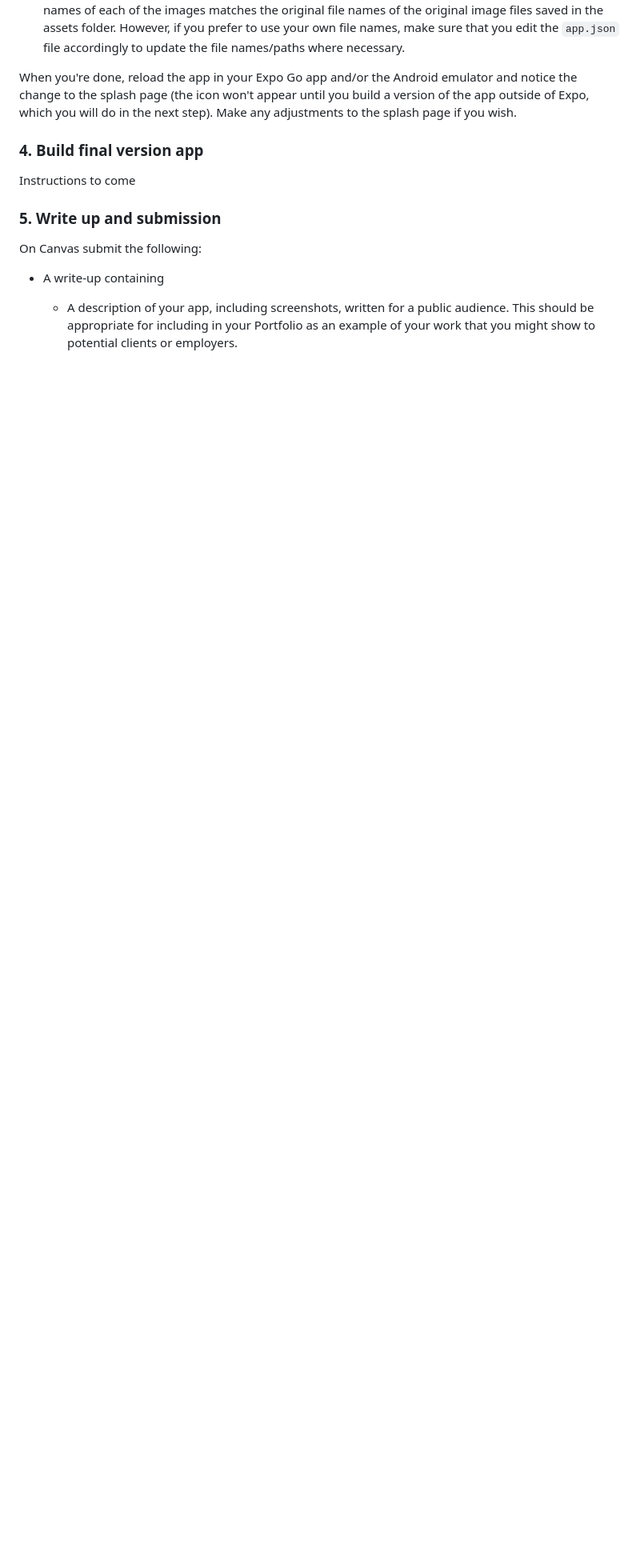
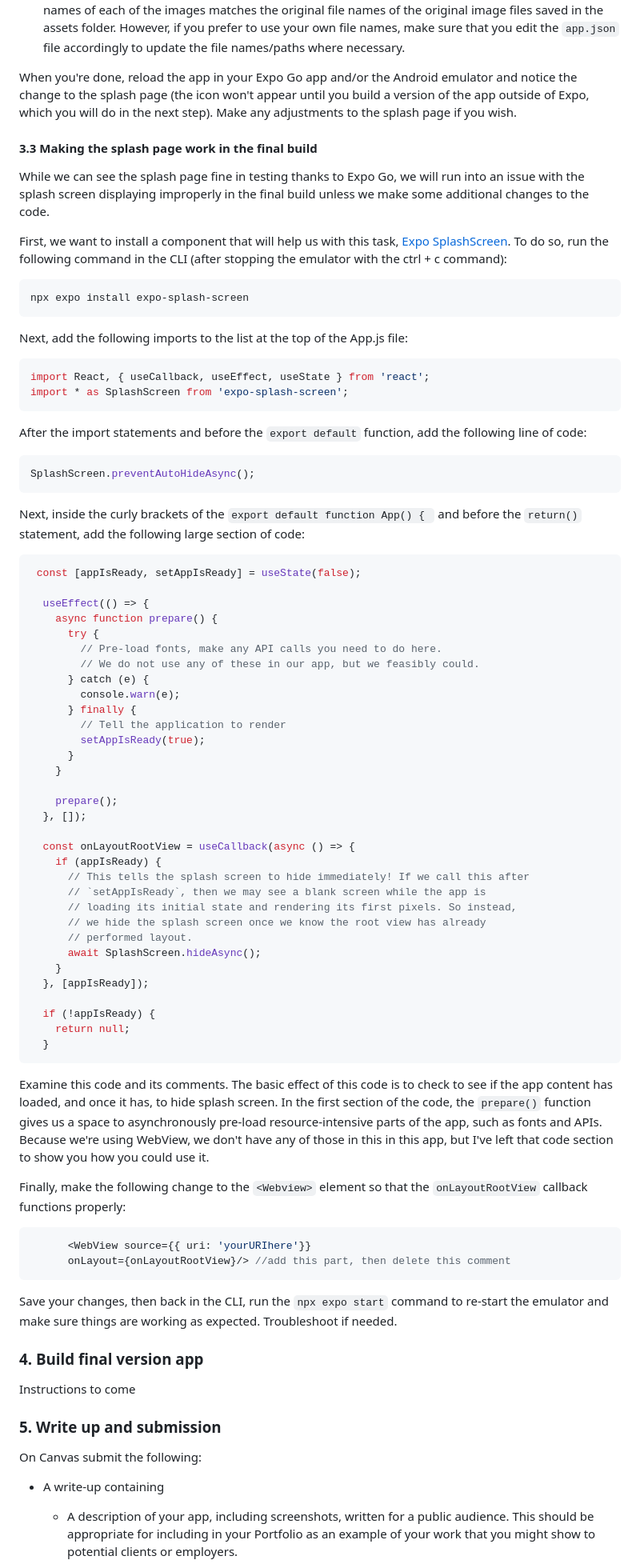
Before and after one commit to eslager/TGIS504_Winter2023, a Markdown page: lab9-instructions.md, the part around one of its changes. Shown at 80% size. GitHub-like rendering; blank space fills up the shorter version.

````diff
--- a/lab9-instructions.md
+++ b/lab9-instructions.md
@@ -126,6 +127,77 @@ Instead of using these defaults, create your own images for your app icon and sp
 
 When you're done, reload the app in your Expo Go app and/or the Android emulator and notice the change to the splash page (the icon won't appear until you build a version of the app outside of Expo, which you will do in the next step). Make any adjustments to the splash page if you wish.
 
+#### 3.3 Making the splash page work in the final build
+
+While we can see the splash page fine in testing thanks to Expo Go, we will run into an issue with the splash screen displaying improperly in the final build unless we make some additional changes to the code.
+
+First, we want to install a component that will help us with this task, [Expo SplashScreen](https://docs.expo.dev/versions/latest/sdk/splash-screen/). To do so, run the following command in the CLI (after stopping the emulator with the ctrl + c command):
+
+```bash
+npx expo install expo-splash-screen
+```
+
+Next, add the following imports to the list at the top of the App.js file:
+
+```javascript
+import React, { useCallback, useEffect, useState } from 'react';
+import * as SplashScreen from 'expo-splash-screen';
+```
+
+After the import statements and before the `export default` function, add the following line of code:
+
+```javascript
+SplashScreen.preventAutoHideAsync();
+```
+
+Next, inside the curly brackets of the `export default function App() { ` and before the `return()` statement, add the following large section of code:
+
+```javascript
+ const [appIsReady, setAppIsReady] = useState(false);
+
+  useEffect(() => {
+    async function prepare() {
+      try {
+        // Pre-load fonts, make any API calls you need to do here.
+        // We do not use any of these in our app, but we feasibly could.
+      } catch (e) {
+        console.warn(e);
+      } finally {
+        // Tell the application to render
+        setAppIsReady(true);
+      }
+    }
+
+    prepare();
+  }, []);
+
+  const onLayoutRootView = useCallback(async () => {
+    if (appIsReady) {
+      // This tells the splash screen to hide immediately! If we call this after
+      // `setAppIsReady`, then we may see a blank screen while the app is
+      // loading its initial state and rendering its first pixels. So instead,
+      // we hide the splash screen once we know the root view has already
+      // performed layout.
+      await SplashScreen.hideAsync();
+    }
+  }, [appIsReady]);
+
+  if (!appIsReady) {
+    return null;
+  }
+```
+
+Examine this code and its comments. The basic effect of this code is to check to see if the app content has loaded, and once it has, to hide splash screen. In the first section of the code, the `prepare()` function gives us a space to asynchronously pre-load resource-intensive parts of the app, such as fonts and APIs. Because we're using WebView, we don't have any of those in this in this app, but I've left that code section to show you how you could use it.
+
+Finally, make the following change to the `<Webview>` element so that the `onLayoutRootView` callback functions properly:
+
+```javascript
+      <WebView source={{ uri: 'yourURIhere'}}
+      onLayout={onLayoutRootView}/> //add this part, then delete this comment
+```
+
+Save your changes, then back in the CLI, run the `npx expo start` command to re-start the emulator and make sure things are working as expected. Troubleshoot if needed.
+
 ### 4. Build final version app
 
 Instructions to come
````
Also changed, not shown: other parts of lab9-instructions.md (+3 -2 lines).
